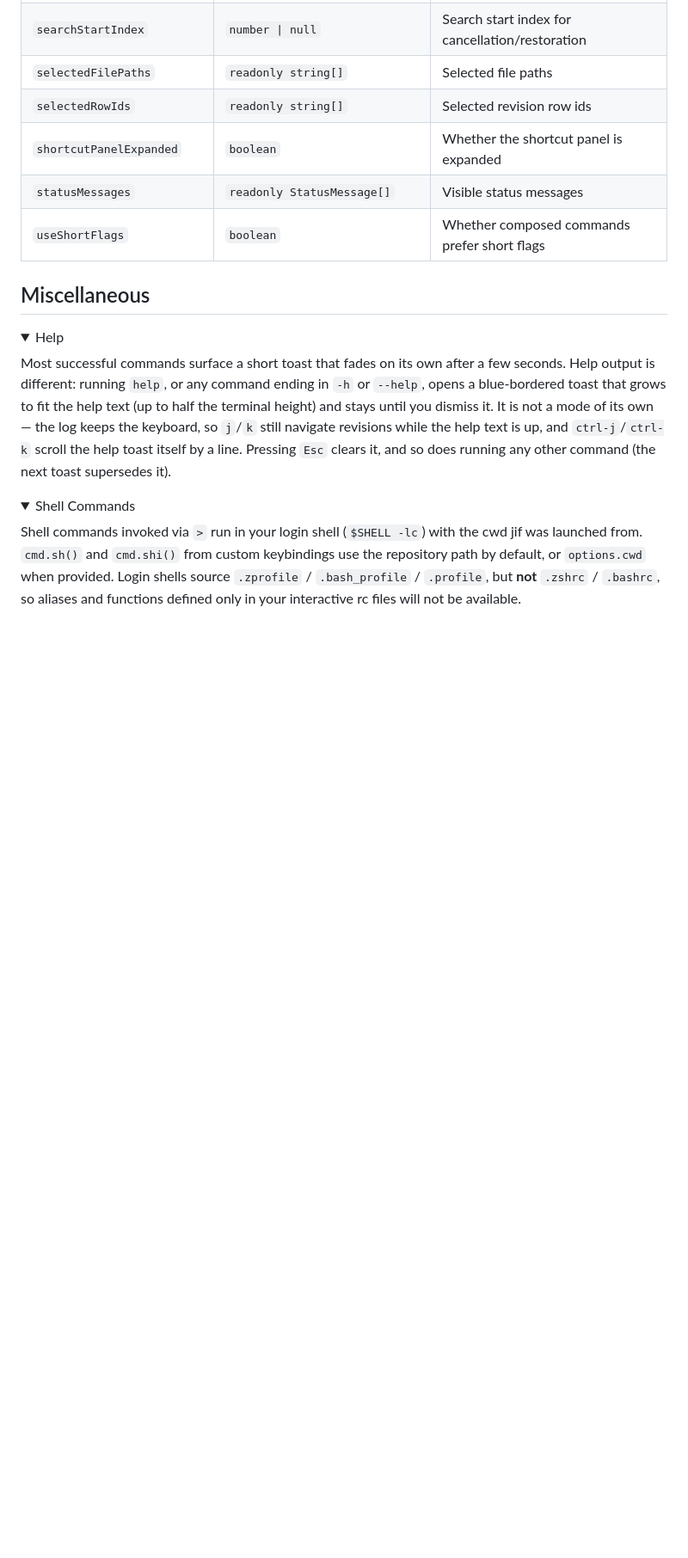
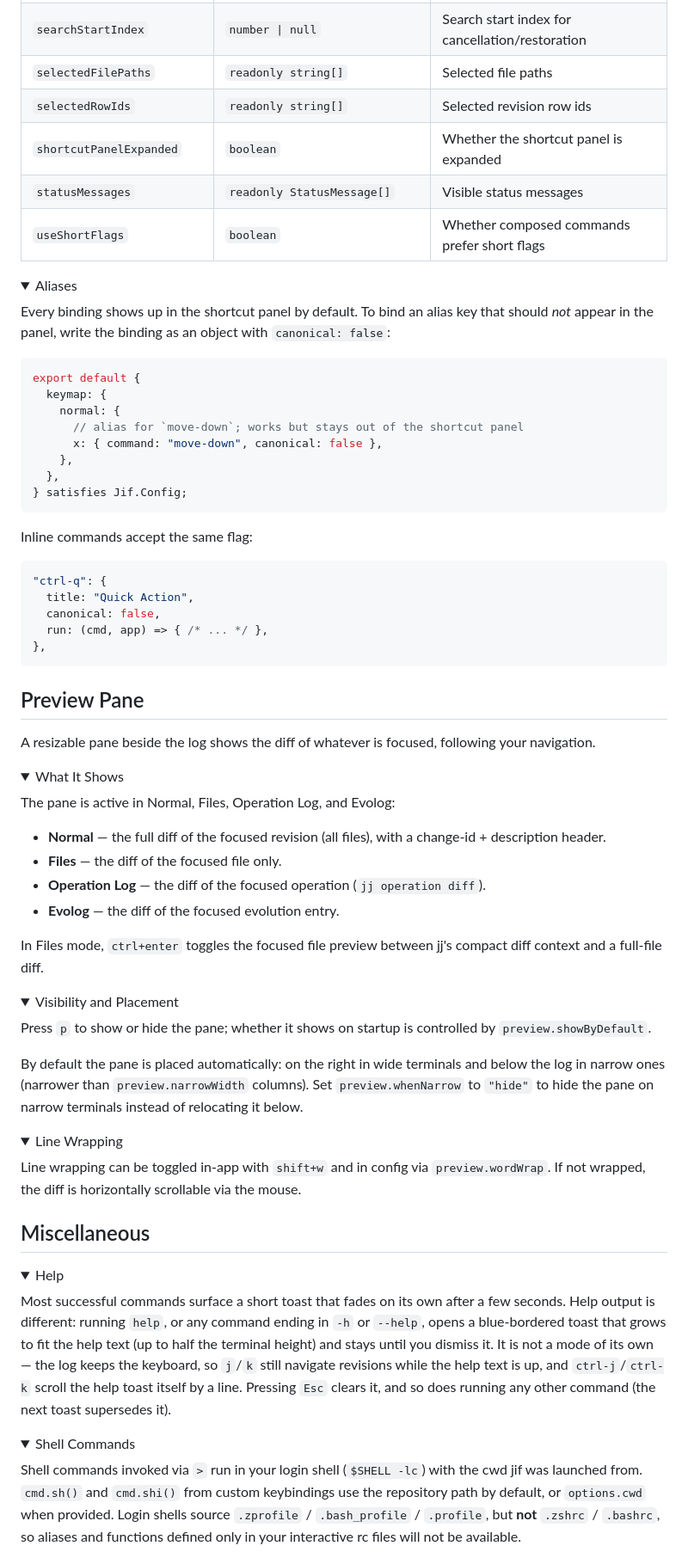
Before and after one commit to jrpat/jif, a Markdown page: README.md, the part around one of its changes. Shown at 86% size. Drawn GitHub-style; folded sections open; blank space fills up the shorter version.

````diff
--- a/README.md
+++ b/README.md
@@ -825,6 +793,71 @@ The `app` argument is a read-only snapshot of jif state, plus the ergonomic `rev
 
 </details>
 
+
+<details>
+<summary>Aliases</summary>
+
+Every binding shows up in the shortcut panel by default. To bind an alias key that should *not* appear in the panel, write the binding as an object with `canonical: false`:
+
+```ts
+export default {
+  keymap: {
+    normal: {
+      // alias for `move-down`; works but stays out of the shortcut panel
+      x: { command: "move-down", canonical: false },
+    },
+  },
+} satisfies Jif.Config;
+```
+
+Inline commands accept the same flag:
+
+```ts
+"ctrl-q": {
+  title: "Quick Action",
+  canonical: false,
+  run: (cmd, app) => { /* ... */ },
+},
+```
+
+</details>
+
+
+## Preview Pane
+
+A resizable pane beside the log shows the diff of whatever is focused, following your navigation.
+
+<details>
+<summary>What It Shows</summary>
+
+The pane is active in Normal, Files, Operation Log, and Evolog:
+
+- **Normal** — the full diff of the focused revision (all files), with a change-id + description header.
+- **Files** — the diff of the focused file only.
+- **Operation Log** — the diff of the focused operation (`jj operation diff`).
+- **Evolog** — the diff of the focused evolution entry.
+
+In Files mode, `ctrl+enter` toggles the focused file preview between jj's compact diff context and a full-file diff.
+
+</details>
+
+<details>
+<summary>Visibility and Placement</summary>
+
+Press `p` to show or hide the pane; whether it shows on startup is controlled by `preview.showByDefault`.
+
+By default the pane is placed automatically: on the right in wide terminals and below the log in narrow ones (narrower than `preview.narrowWidth` columns). Set `preview.whenNarrow` to `"hide"` to hide the pane on narrow terminals instead of relocating it below.
+
+</details>
+
+<details>
+<summary>Line Wrapping</summary>
+
+Line wrapping can be toggled in-app with `shift+w` and in config via `preview.wordWrap`. If not wrapped, the diff is horizontally scrollable via the mouse.
+
+</details>
+
+
 ## Miscellaneous
 
 <details>
````
Also changed, not shown: other parts of README.md (+25 -50 lines).
